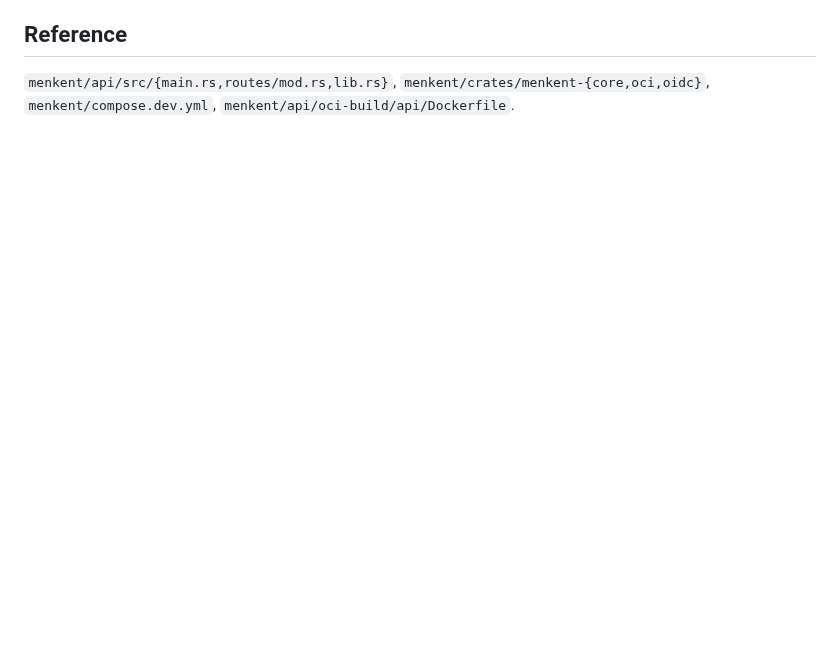
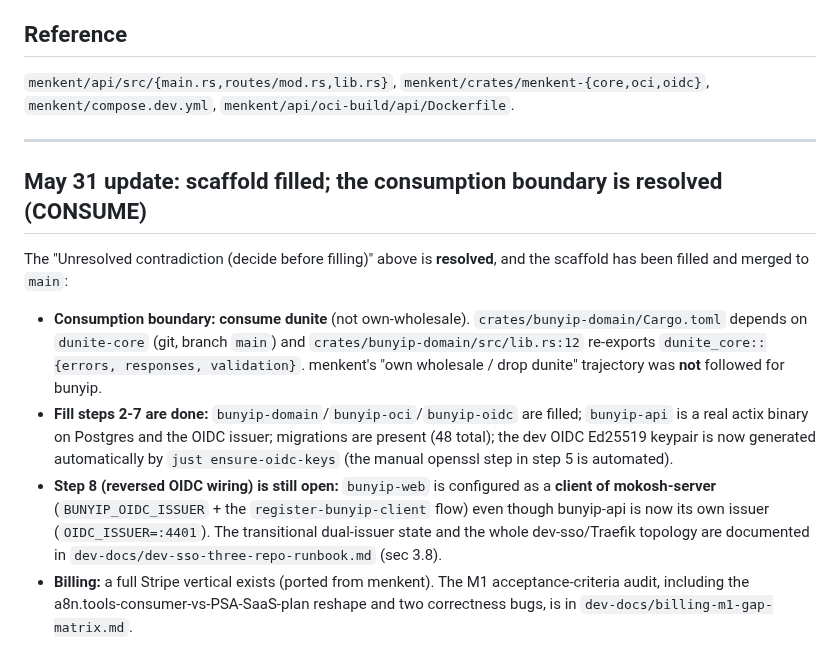
Before and after one commit to psa-systems/bunyip, a Markdown page: dev-docs/bunyip-on-dunite-scaffold.md, the part around the change. Drawn GitHub-style; blank space fills up the shorter version.

```diff
--- a/dev-docs/bunyip-on-dunite-scaffold.md
+++ b/dev-docs/bunyip-on-dunite-scaffold.md
@@ -89,3 +89,14 @@ still builds and runs as before.
 
 `menkent/api/src/{main.rs,routes/mod.rs,lib.rs}`, `menkent/crates/menkent-{core,oci,oidc}`,
 `menkent/compose.dev.yml`, `menkent/api/oci-build/api/Dockerfile`.
+
+---
+
+## May 31 update: scaffold filled; the consumption boundary is resolved (CONSUME)
+
+The "Unresolved contradiction (decide before filling)" above is **resolved**, and the scaffold has been filled and merged to `main`:
+
+- **Consumption boundary: consume dunite** (not own-wholesale). `crates/bunyip-domain/Cargo.toml` depends on `dunite-core` (git, branch `main`) and `crates/bunyip-domain/src/lib.rs:12` re-exports `dunite_core::{errors, responses, validation}`. menkent's "own wholesale / drop dunite" trajectory was **not** followed for bunyip.
+- **Fill steps 2-7 are done:** `bunyip-domain`/`bunyip-oci`/`bunyip-oidc` are filled; `bunyip-api` is a real actix binary on Postgres and the OIDC issuer; migrations are present (48 total); the dev OIDC Ed25519 keypair is now generated automatically by `just ensure-oidc-keys` (the manual openssl step in step 5 is automated).
+- **Step 8 (reversed OIDC wiring) is still open:** `bunyip-web` is configured as a **client of mokosh-server** (`BUNYIP_OIDC_ISSUER` + the `register-bunyip-client` flow) even though bunyip-api is now its own issuer (`OIDC_ISSUER=:4401`). The transitional dual-issuer state and the whole dev-sso/Traefik topology are documented in `dev-docs/dev-sso-three-repo-runbook.md` (sec 3.8).
+- **Billing:** a full Stripe vertical exists (ported from menkent). The M1 acceptance-criteria audit, including the a8n.tools-consumer-vs-PSA-SaaS-plan reshape and two correctness bugs, is in `dev-docs/billing-m1-gap-matrix.md`.
```
Also changed, not shown: dev-docs/billing-m1-gap-matrix.md (added, +112 -0 lines).
